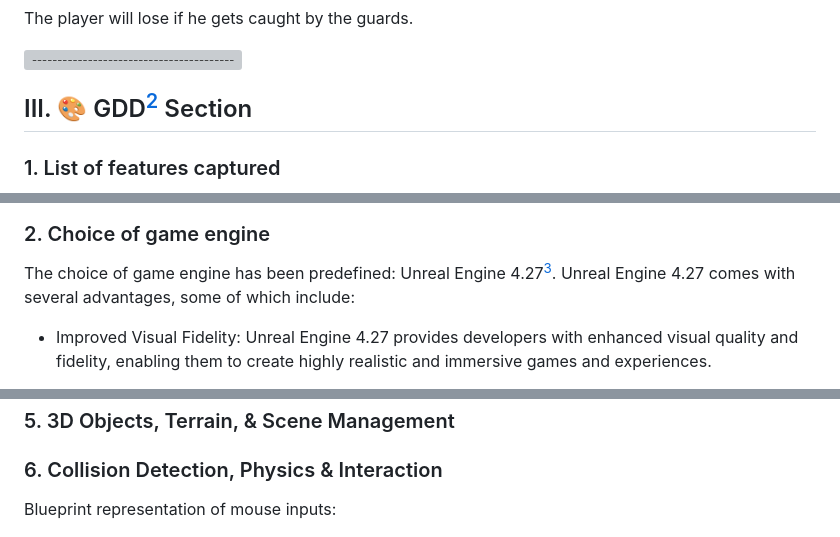
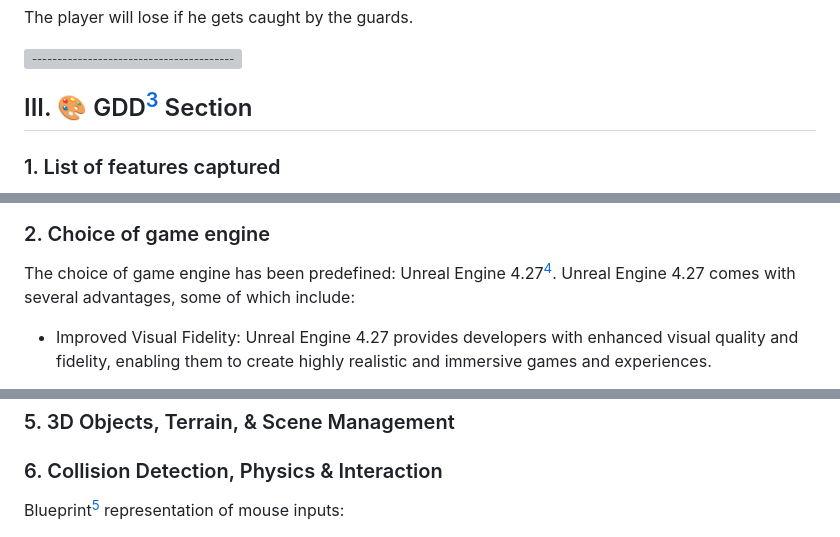
Before and after one commit to algosup/2022-2023-project-4-game-design-Team-1, a Markdown page: Specifications/Technical_Specifications.md, 3 parts joined by grey strips. Rendered like a GitHub page; grey boxes are pictures that could not be loaded.

```diff
--- a/Specifications/Technical_Specifications.md
+++ b/Specifications/Technical_Specifications.md
@@ -193,7 +199,7 @@ The player will lose if he gets caught by the guards.
 
 ![-----------------------------------------------------](https://raw.githubusercontent.com/andreasbm/readme/master/assets/lines/aqua.png)
 
-## III. 🎨 GDD[^2] Section
+## III. 🎨 GDD[^3] Section
 
 ### 1. List of features captured
 
@@ -201,7 +207,7 @@ The player will lose if he gets caught by the guards.
 
 ### 2. Choice of game engine
 
-The choice of game engine has been predefined: Unreal Engine 4.27[^3].
+The choice of game engine has been predefined: Unreal Engine 4.27[^4].
 Unreal Engine 4.27 comes with several advantages, some of which include:
 
 - Improved Visual Fidelity: Unreal Engine 4.27 provides developers with enhanced visual quality and fidelity, enabling them to create highly realistic and immersive games and experiences.
@@ -247,7 +253,7 @@ We uses [Miro](https://miro.com/fr/) to create the flowcharts.
 
 ### 6. Collision Detection, Physics & Interaction
 
-Blueprint representation of mouse inputs:
+Blueprint[^5] representation of mouse inputs:
 
 <img src="../Images/Mouse-Input.png">
 
```
Also changed, not shown: other parts of Specifications/Technical_Specifications.md (+48 -38 lines).
